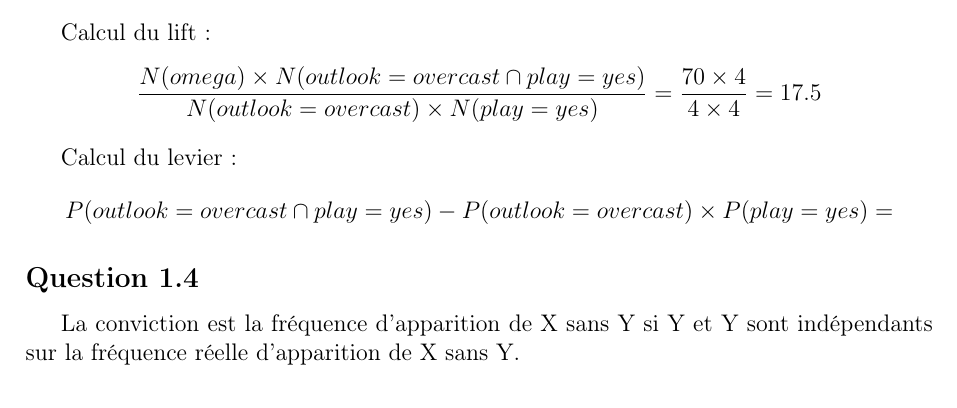
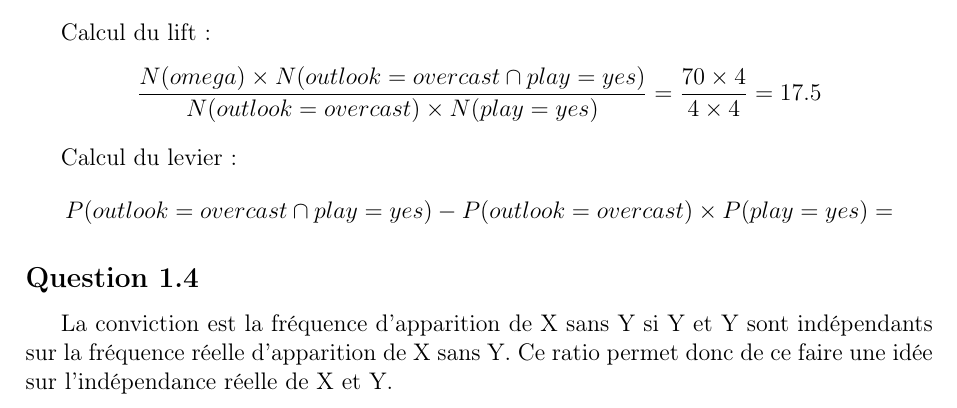
Before and after one commit to pchaigno/tp-acquico, a LaTeX document (TP4/Report/TP4.tex): part of page 1 of 3, cut so that both start at the same text. Compiled offline with pdfLaTeX.

Commit message:
TP4: Question 1.4 developped

```diff
--- a/TP4/Report/TP4.tex
+++ b/TP4/Report/TP4.tex
@@ -57,6 +57,7 @@ Calcul du levier :
 \subsection*{Question 1.4}
 
 La conviction est la fréquence d'apparition de X sans Y si Y et Y sont indépendants sur la fréquence réelle d'apparition de X sans Y.
+Ce ratio permet donc de ce faire une idée sur l'indépendance réelle de X et Y.
 
 
 \subsection*{Question 1.8}
```
